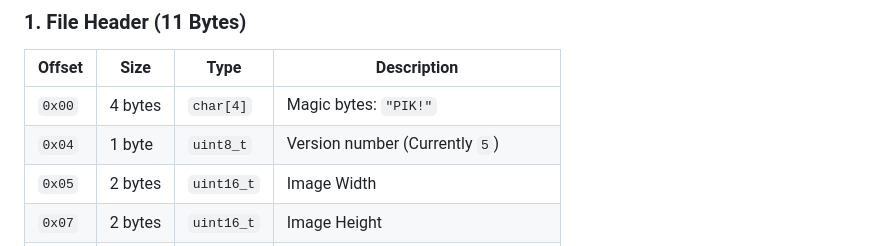
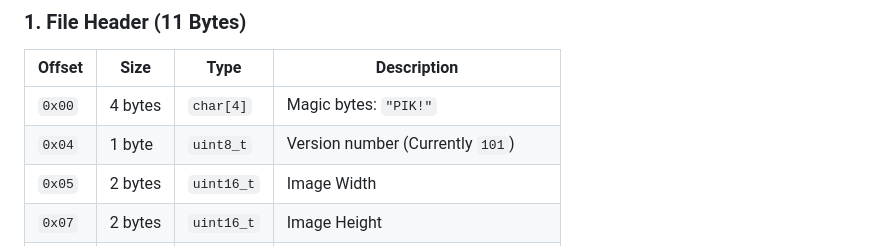
Before and after one commit to Nexoniarz/YAPF, a Markdown page: README.md, the part around the change. Drawn GitHub-style.

```diff
--- a/README.md
+++ b/README.md
@@ -101,7 +101,7 @@ PIKTURE is a binary format. All multi-byte integers in the header are stored in
 | Offset | Size | Type | Description |
 | --- | --- | --- | --- |
 | `0x00` | 4 bytes | `char[4]` | Magic bytes: `"PIK!"` |
-| `0x04` | 1 byte | `uint8_t` | Version number (Currently `5`) |
+| `0x04` | 1 byte | `uint8_t` | Version number (Currently `101`) |
 | `0x05` | 2 bytes | `uint16_t` | Image Width |
 | `0x07` | 2 bytes | `uint16_t` | Image Height |
 | `0x09` | 1 byte | `uint8_t` | Bit Depth (Currently `32` for RGBA) |
```
